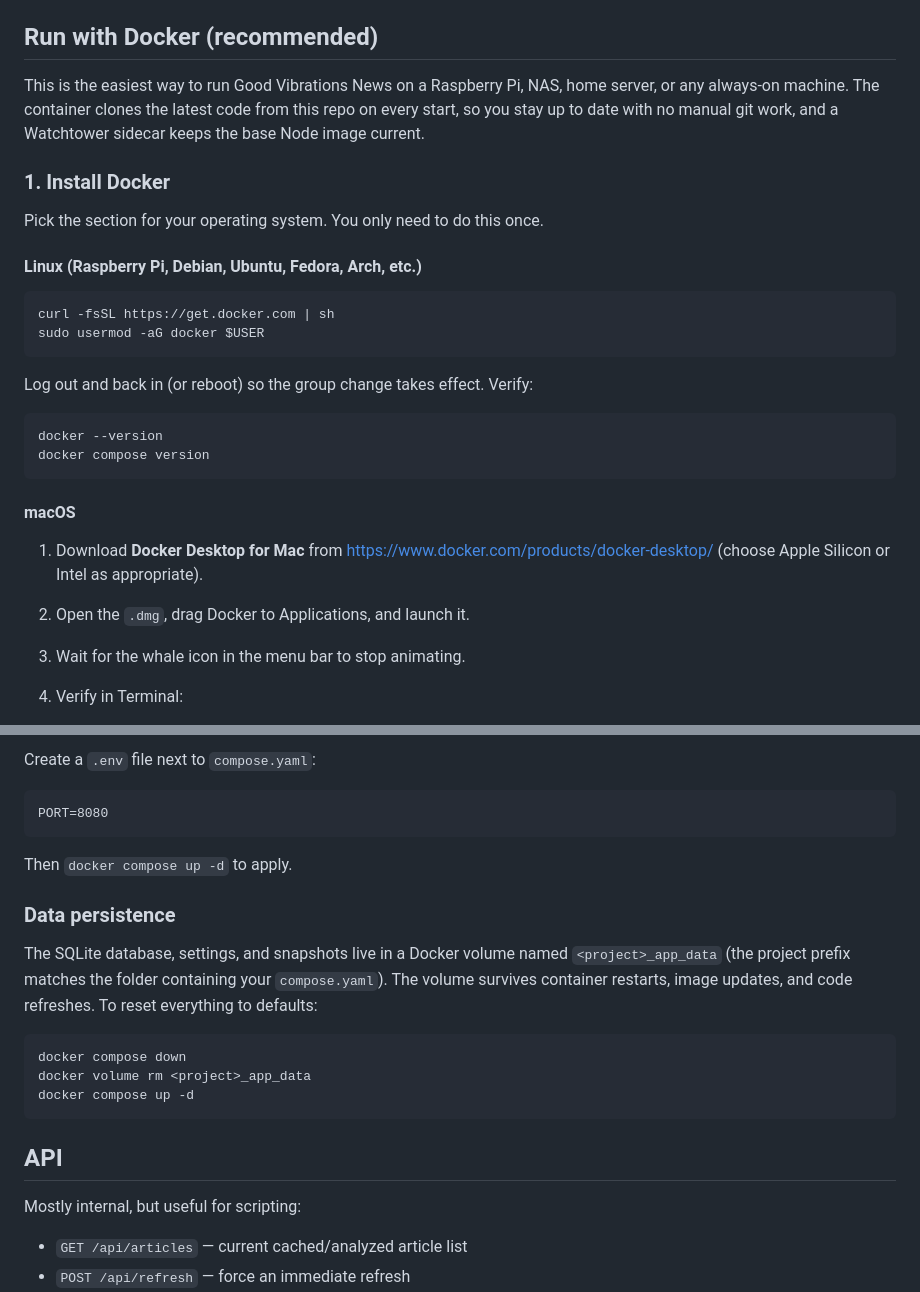
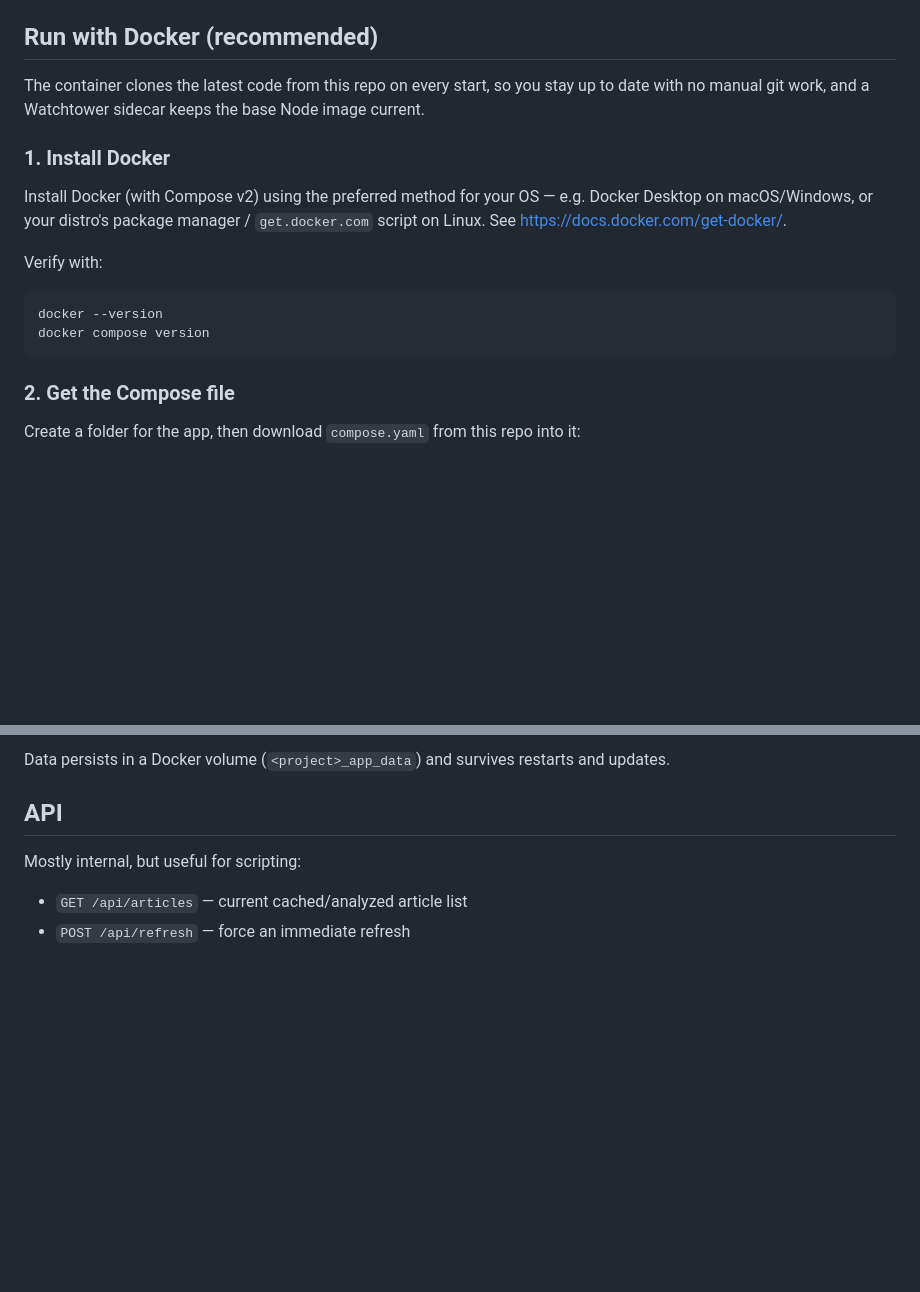
Before and after one commit to RPollard66/GoodVibrationsNews, a Markdown page: README.md, 2 parts joined by grey strips. Rendered like a GitHub page; blank space fills up the shorter version.

````diff
--- a/README.md
+++ b/README.md
@@ -43,34 +43,25 @@ so other devices on your home network can reach it at
 
 ## Run with Docker (recommended)
 
-This is the easiest way to run Good Vibrations News on a Raspberry Pi, NAS,
-home server, or any always-on machine. The container clones the latest code
-from this repo on every start, so you stay up to date with no manual git
-work, and a Watchtower sidecar keeps the base Node image current.
+The container clones the latest code from this repo on every start, so you
+stay up to date with no manual git work, and a Watchtower sidecar keeps the
+base Node image current.
 
 ### 1. Install Docker
 
-Pick the section for your operating system. You only need to do this once.
+Install Docker (with Compose v2) using the preferred method for your OS —
+e.g. Docker Desktop on macOS/Windows, or your distro's package manager /
+`get.docker.com` script on Linux. See <https://docs.docker.com/get-docker/>.
 
-#### Linux (Raspberry Pi, Debian, Ubuntu, Fedora, Arch, etc.)
-
-```bash
-curl -fsSL https://get.docker.com | sh
-sudo usermod -aG docker $USER
-```
-
-Log out and back in (or reboot) so the group change takes effect. Verify:
+Verify with:
 
 ```bash
 docker --version
 docker compose version
 ```
 
-#### macOS
+### 2. Get the Compose file
 
-1. Download **Docker Desktop for Mac** from <https://www.docker.com/products/docker-desktop/>
-   (choose Apple Silicon or Intel as appropriate).
-2. Open the `.dmg`, drag Docker to Applications, and launch it.
-3. Wait for the whale icon in the menu bar to stop animating.
-4. Verify in Terminal:
+Create a folder for the app, then download `compose.yaml` from this repo
+into it:
 
@@ -166,24 +104,6 @@ docker compose up -d
 
-Create a `.env` file next to `compose.yaml`:
-
-```
-PORT=8080
-```
-
-Then `docker compose up -d` to apply.
-
-### Data persistence
-
-The SQLite database, settings, and snapshots live in a Docker volume named
-`<project>_app_data` (the project prefix matches the folder containing your
-`compose.yaml`). The volume survives container restarts, image updates, and
-code refreshes. To reset everything to defaults:
-
-```bash
-docker compose down
-docker volume rm <project>_app_data
-docker compose up -d
-```
+Data persists in a Docker volume (`<project>_app_data`) and survives
+restarts and updates.
 
 ## API
 
````
Also changed, not shown: other parts of README.md (+17 -70 lines).
